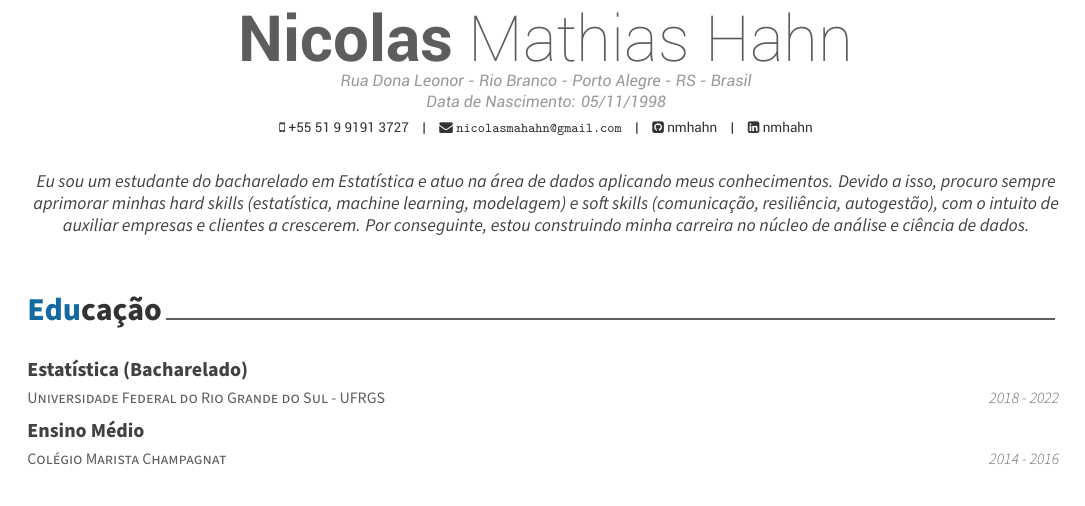
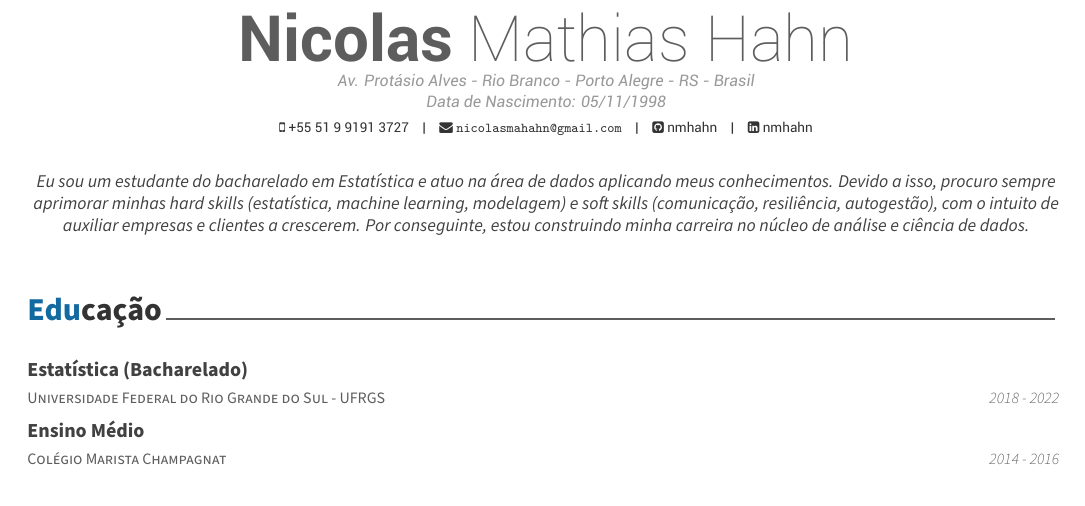
Before and after one commit to nmhahn/NMH_CV, an R Markdown document (CV/NMH_Curriculum_Vitae.Rmd): part of page 1 of 3, cut so that both start at the same text. The pictures show the output file CV/NMH_Curriculum_Vitae.pdf that the author committed with the source.

Commit message:
novo endereço

```diff
--- a/CV/NMH_Curriculum_Vitae.Rmd
+++ b/CV/NMH_Curriculum_Vitae.Rmd
@@ -3,7 +3,7 @@ name: Nicolas
 surname: Mathias Hahn
 position: ""
 address: |
-         | Rua Dona Leonor - Rio Branco - Porto Alegre - RS - Brasil
+         | Av. Protásio Alves - Rio Branco - Porto Alegre - RS - Brasil
          | Data de Nascimento: 05/11/1998
 phone: +55 51 9 9191 3727
 email: "nicolasmahahn@gmail.com"
```
Also changed, not shown: CV/NMH_Curriculum_Vitae.pdf, CV/NMH_Curriculum_Vitae.tex.
